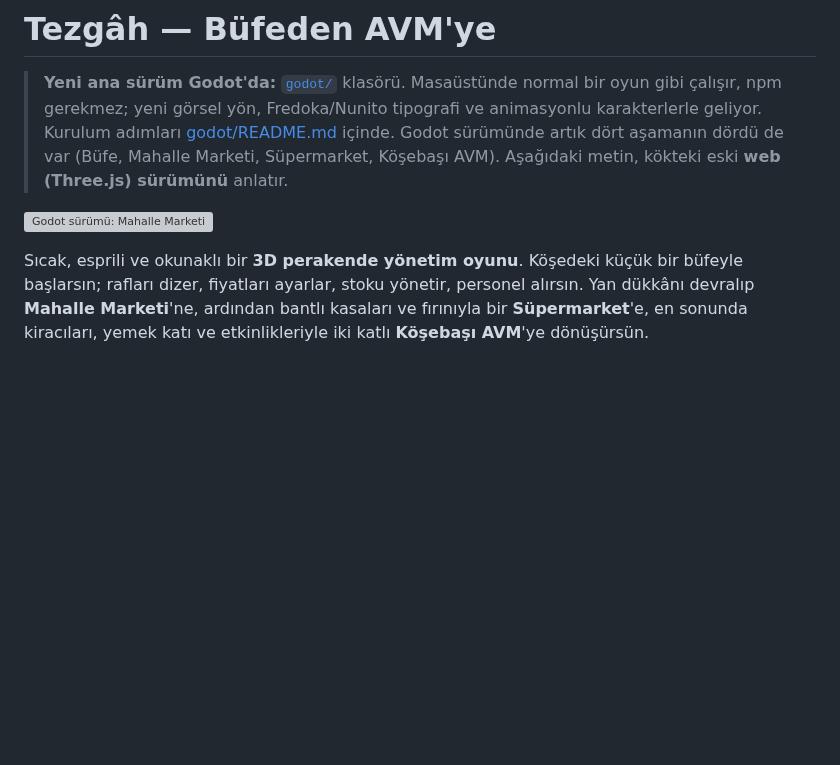
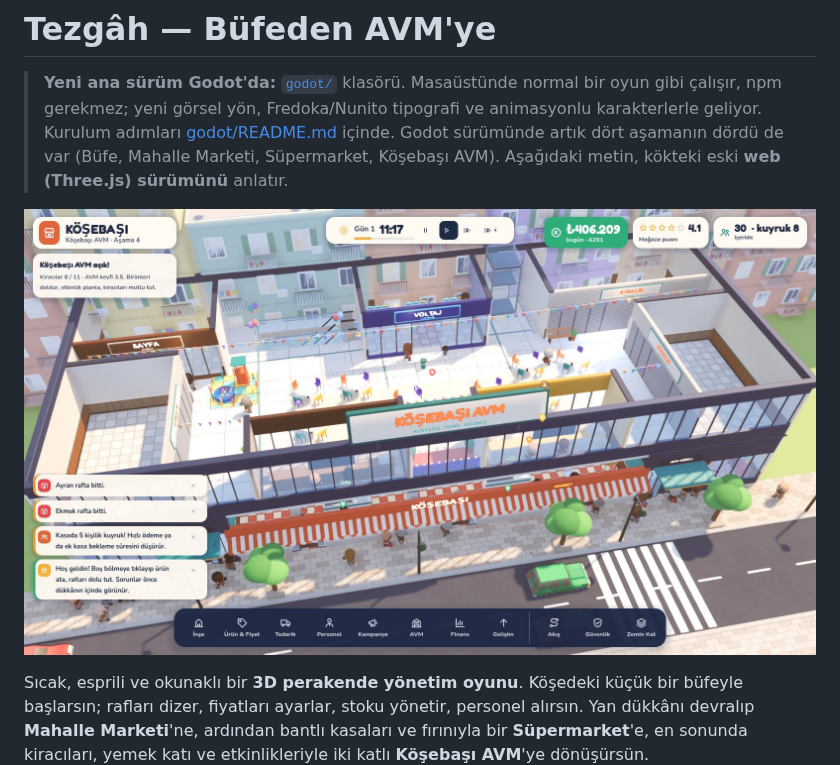
Before and after one commit to MatteKuda/game, a Markdown page: README.md, the part around the change. GitHub-like rendering; pictures changed too: godot/docs/avm.jpg (added); blank space fills up the shorter version; grey boxes are pictures that could not be loaded.

```diff
--- a/README.md
+++ b/README.md
@@ -2,7 +2,7 @@
 
 > **Yeni ana sürüm Godot'da:** [`godot/`](godot/README.md) klasörü. Masaüstünde normal bir oyun gibi çalışır, npm gerekmez; yeni görsel yön, Fredoka/Nunito tipografi ve animasyonlu karakterlerle geliyor. Kurulum adımları [godot/README.md](godot/README.md) içinde. Godot sürümünde artık dört aşamanın dördü de var (Büfe, Mahalle Marketi, Süpermarket, Köşebaşı AVM). Aşağıdaki metin, kökteki eski **web (Three.js) sürümünü** anlatır.
 
-![Godot sürümü: Mahalle Marketi](godot/docs/market.jpg)
+![Godot sürümü: Köşebaşı AVM](godot/docs/avm.jpg)
 
 Sıcak, esprili ve okunaklı bir **3D perakende yönetim oyunu**. Köşedeki küçük bir büfeyle başlarsın; rafları dizer, fiyatları ayarlar, stoku yönetir, personel alırsın. Yan dükkânı devralıp **Mahalle Marketi**'ne, ardından bantlı kasaları ve fırınıyla bir **Süpermarket**'e, en sonunda kiracıları, yemek katı ve etkinlikleriyle iki katlı **Köşebaşı AVM**'ye dönüşürsün.
 
```
Also changed, not shown: godot/README.md (+11 -1 lines), godot/docs/supermarket.jpg (added), 2 other files.
